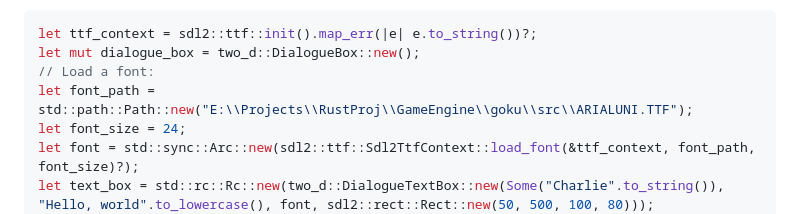
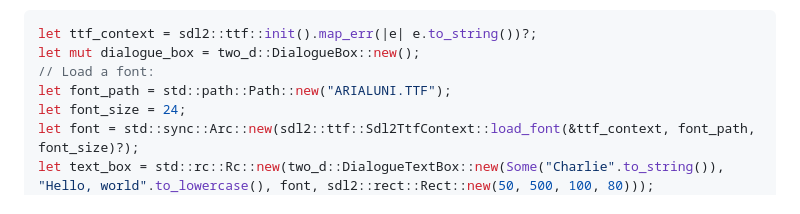
Before and after one commit to ladroid/goku-website, a Markdown page: articles/Article2.md, the part around the change. Drawn GitHub-style.

Commit message:
Update website

```diff
--- a/articles/Article2.md
+++ b/articles/Article2.md
@@ -227,7 +227,7 @@ Code sample:
 let ttf_context = sdl2::ttf::init().map_err(|e| e.to_string())?;
 let mut dialogue_box = two_d::DialogueBox::new();
 // Load a font:
-let font_path = std::path::Path::new("E:\\Projects\\RustProj\\GameEngine\\goku\\src\\ARIALUNI.TTF");
+let font_path = std::path::Path::new("ARIALUNI.TTF");
 let font_size = 24;
 let font = std::sync::Arc::new(sdl2::ttf::Sdl2TtfContext::load_font(&ttf_context, font_path, font_size)?);
 let text_box = std::rc::Rc::new(two_d::DialogueTextBox::new(Some("Charlie".to_string()), "Hello, world".to_lowercase(), font, sdl2::rect::Rect::new(50, 500, 100, 80)));
```
